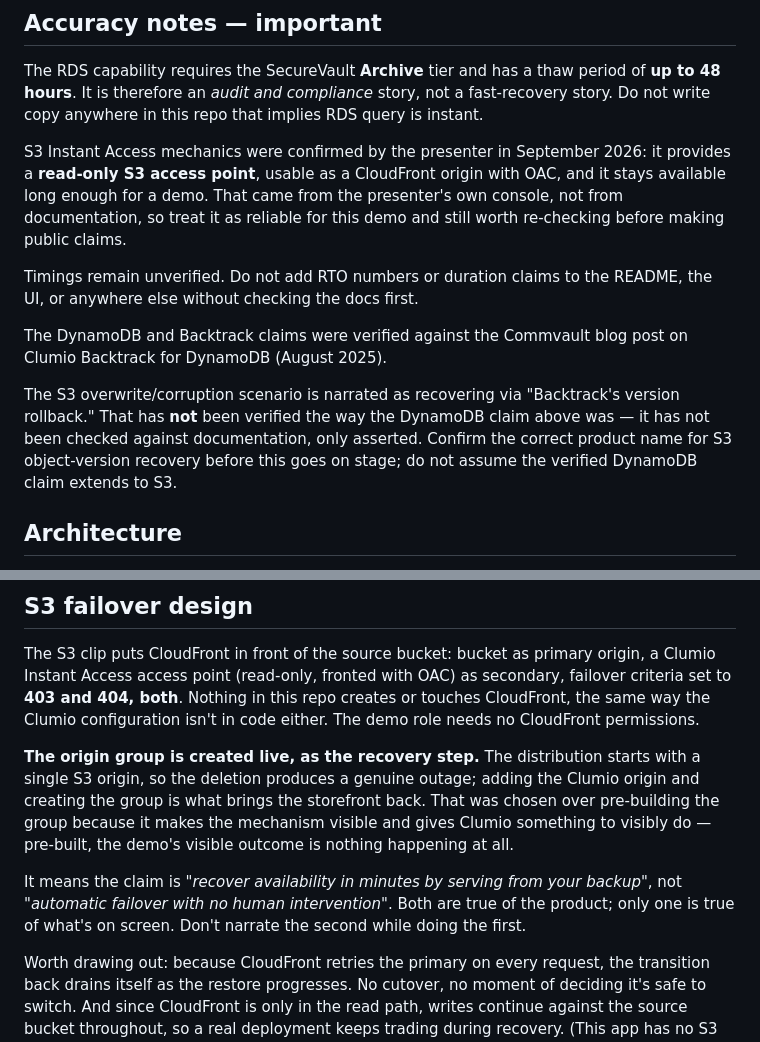
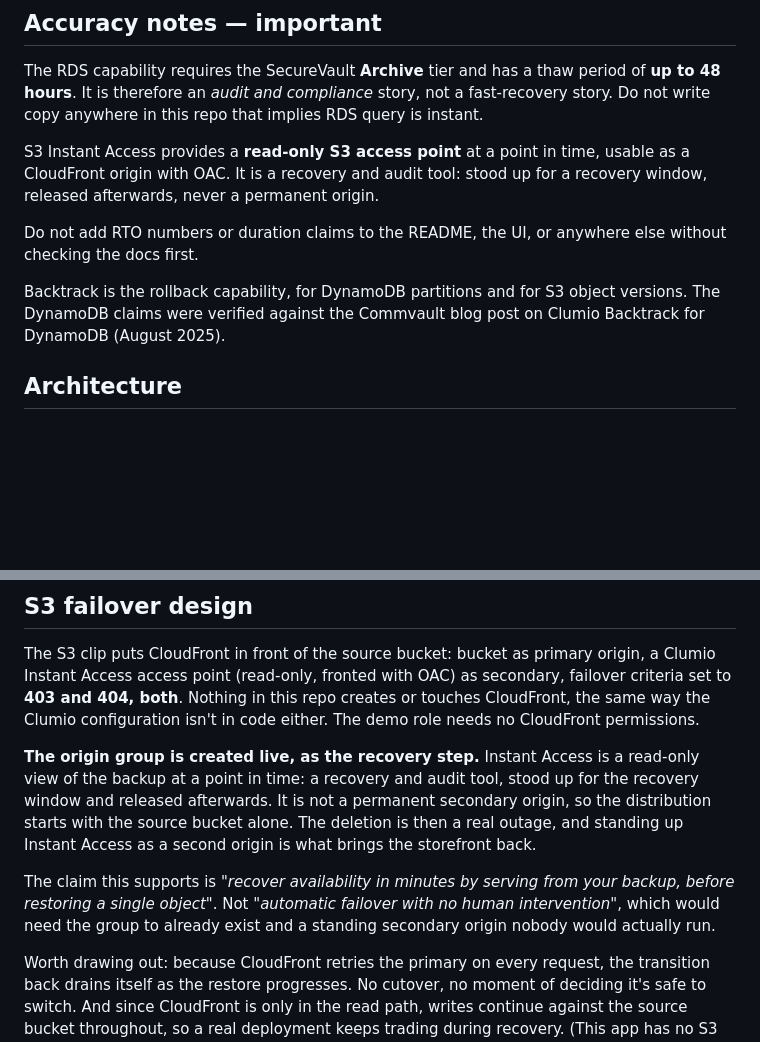
Before and after one commit to trekintech/Clumio-Demo, a Markdown page: CLAUDE.md, 2 parts joined by grey strips. GitHub-like rendering; blank space fills up the shorter version.

```diff
--- a/CLAUDE.md
+++ b/CLAUDE.md
@@ -48,23 +48,16 @@ period of **up to 48 hours**. It is therefore an *audit and compliance* story,
 not a fast-recovery story. Do not write copy anywhere in this repo that implies
 RDS query is instant.
 
-S3 Instant Access mechanics were confirmed by the presenter in September 2026:
-it provides a **read-only S3 access point**, usable as a CloudFront origin with
-OAC, and it stays available long enough for a demo. That came from the
-presenter's own console, not from documentation, so treat it as reliable for
-this demo and still worth re-checking before making public claims.
+S3 Instant Access provides a **read-only S3 access point** at a point in time,
+usable as a CloudFront origin with OAC. It is a recovery and audit tool: stood
+up for a recovery window, released afterwards, never a permanent origin.
 
-Timings remain unverified. Do not add RTO numbers or duration claims to the
-README, the UI, or anywhere else without checking the docs first.
+Do not add RTO numbers or duration claims to the README, the UI, or anywhere
+else without checking the docs first.
 
-The DynamoDB and Backtrack claims were verified against the Commvault blog post
-on Clumio Backtrack for DynamoDB (August 2025).
-
-The S3 overwrite/corruption scenario is narrated as recovering via "Backtrack's
-version rollback." That has **not** been verified the way the DynamoDB claim
-above was — it has not been checked against documentation, only asserted.
-Confirm the correct product name for S3 object-version recovery before this
-goes on stage; do not assume the verified DynamoDB claim extends to S3.
+Backtrack is the rollback capability, for DynamoDB partitions and for S3
+object versions. The DynamoDB claims were verified against the Commvault blog
+post on Clumio Backtrack for DynamoDB (August 2025).
 
 ## Architecture
 
@@ -194,17 +187,17 @@ secondary, failover criteria set to **403 and 404, both**. Nothing in this
 repo creates or touches CloudFront, the same way the Clumio configuration
 isn't in code either. The demo role needs no CloudFront permissions.
 
-**The origin group is created live, as the recovery step.** The distribution
-starts with a single S3 origin, so the deletion produces a genuine outage;
-adding the Clumio origin and creating the group is what brings the storefront
-back. That was chosen over pre-building the group because it makes the
-mechanism visible and gives Clumio something to visibly do — pre-built, the
-demo's visible outcome is nothing happening at all.
+**The origin group is created live, as the recovery step.** Instant Access is
+a read-only view of the backup at a point in time: a recovery and audit tool,
+stood up for the recovery window and released afterwards. It is not a
+permanent secondary origin, so the distribution starts with the source bucket
+alone. The deletion is then a real outage, and standing up Instant Access as a
+second origin is what brings the storefront back.
 
-It means the claim is *"recover availability in minutes by serving from your
-backup"*, not *"automatic failover with no human intervention"*. Both are true
-of the product; only one is true of what's on screen. Don't narrate the second
-while doing the first.
+The claim this supports is *"recover availability in minutes by serving from
+your backup, before restoring a single object"*. Not *"automatic failover with
+no human intervention"*, which would need the group to already exist and a
+standing secondary origin nobody would actually run.
 
 Worth drawing out: because CloudFront retries the primary on every request,
 the transition back drains itself as the restore progresses. No cutover, no
```
Also changed, not shown: README.md (+4 -3 lines), docs/cloudfront-setup.md (+20 -27 lines).
